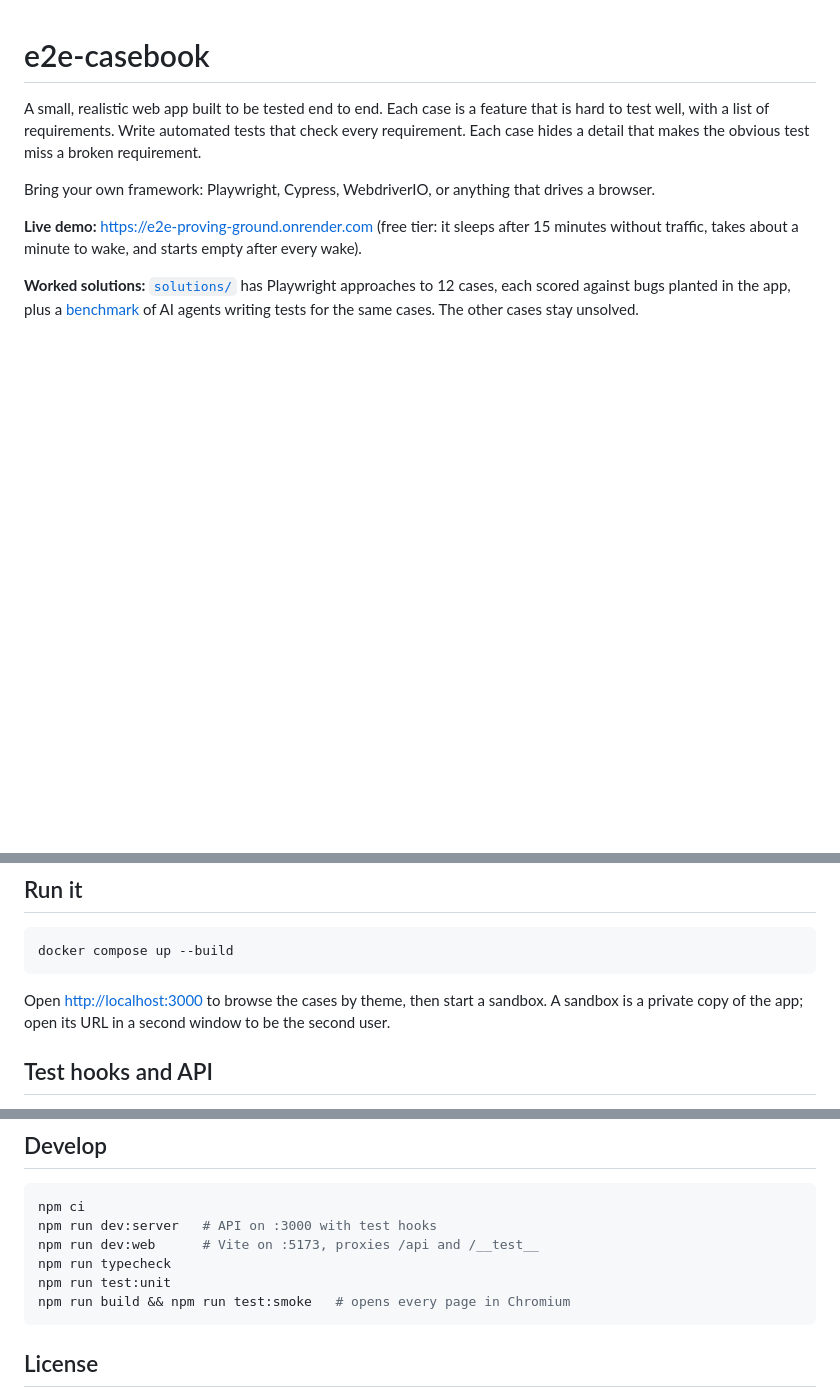
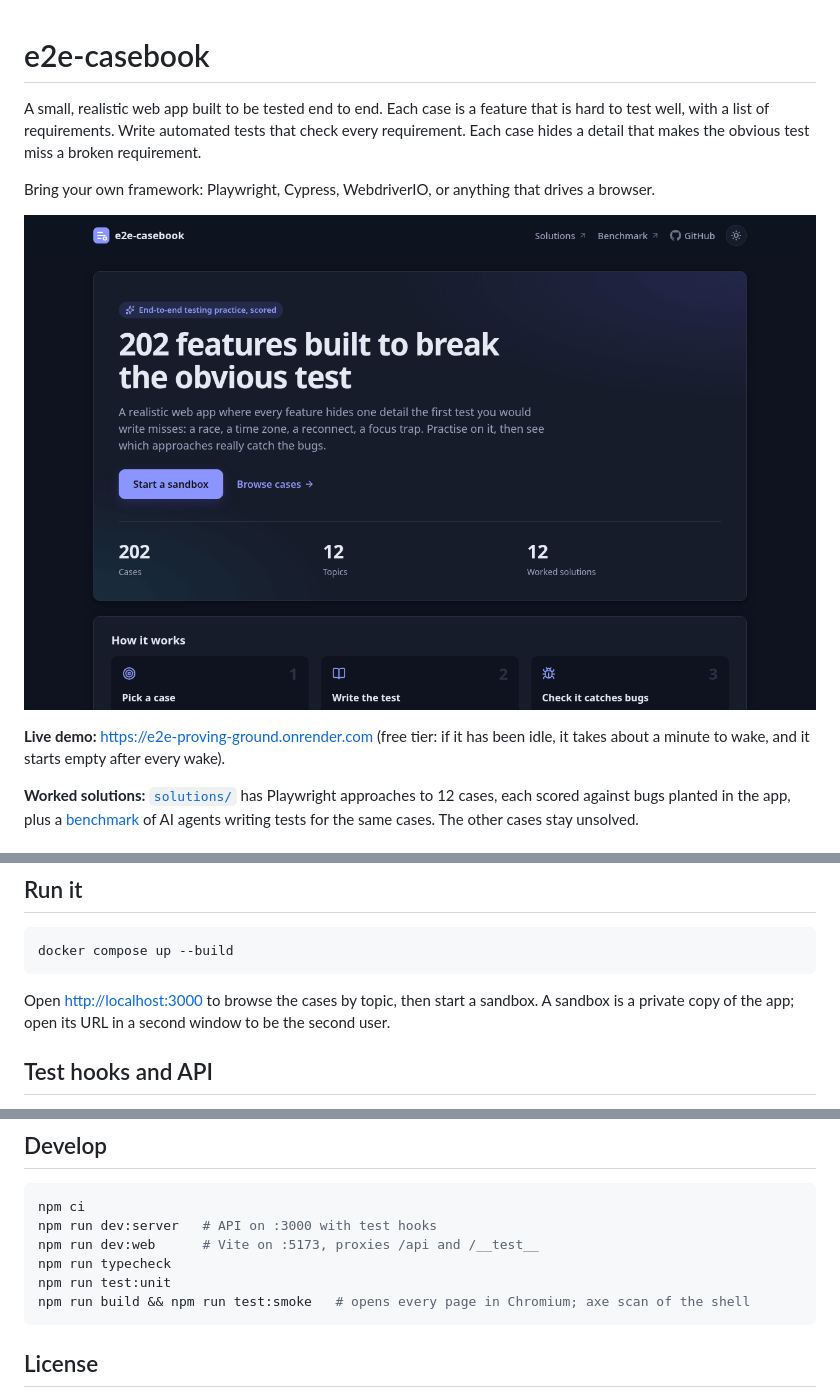
Before and after one commit to bartech-lab/e2e-casebook, a Markdown page: README.md, 3 parts joined by grey strips. Drawn GitHub-style; pictures changed too: docs/landing.png (added); blank space fills up the shorter version.

Commit message:
README: landing screenshot, demo note, topic wording, smoke note, typo in case 35

````diff
--- a/README.md
+++ b/README.md
@@ -6,8 +6,10 @@ case hides a detail that makes the obvious test miss a broken requirement.
 
 Bring your own framework: Playwright, Cypress, WebdriverIO, or anything that drives a browser.
 
-**Live demo:** <https://e2e-proving-ground.onrender.com> (free tier: it sleeps after 15 minutes
-without traffic, takes about a minute to wake, and starts empty after every wake).
+[![The e2e-casebook landing page](docs/landing.png)](https://e2e-proving-ground.onrender.com)
+
+**Live demo:** <https://e2e-proving-ground.onrender.com> (free tier: if it has been idle, it takes
+about a minute to wake, and it starts empty after every wake).
 
 **Worked solutions:** [`solutions/`](solutions/README.md) has Playwright approaches to 12 cases,
 each scored against bugs planted in the app, plus a [benchmark](solutions/benchmark/README.md) of
@@ -245,7 +247,7 @@ AI agents writing tests for the same cases. The other cases stay unsolved.
 docker compose up --build
 ```
 
-Open <http://localhost:3000> to browse the cases by theme, then start a sandbox. A sandbox is a
+Open <http://localhost:3000> to browse the cases by topic, then start a sandbox. A sandbox is a
 private copy of the app; open its URL in a second window to be the second user.
 
 ## Test hooks and API
@@ -266,7 +268,7 @@ npm run dev:server   # API on :3000 with test hooks
 npm run dev:web      # Vite on :5173, proxies /api and /__test__
 npm run typecheck
 npm run test:unit
-npm run build && npm run test:smoke   # opens every page in Chromium
+npm run build && npm run test:smoke   # opens every page in Chromium; axe scan of the shell
 ```
 
 ## License
````
Also changed, not shown: other parts of README.md (+1 -1 lines), 1 other file.
